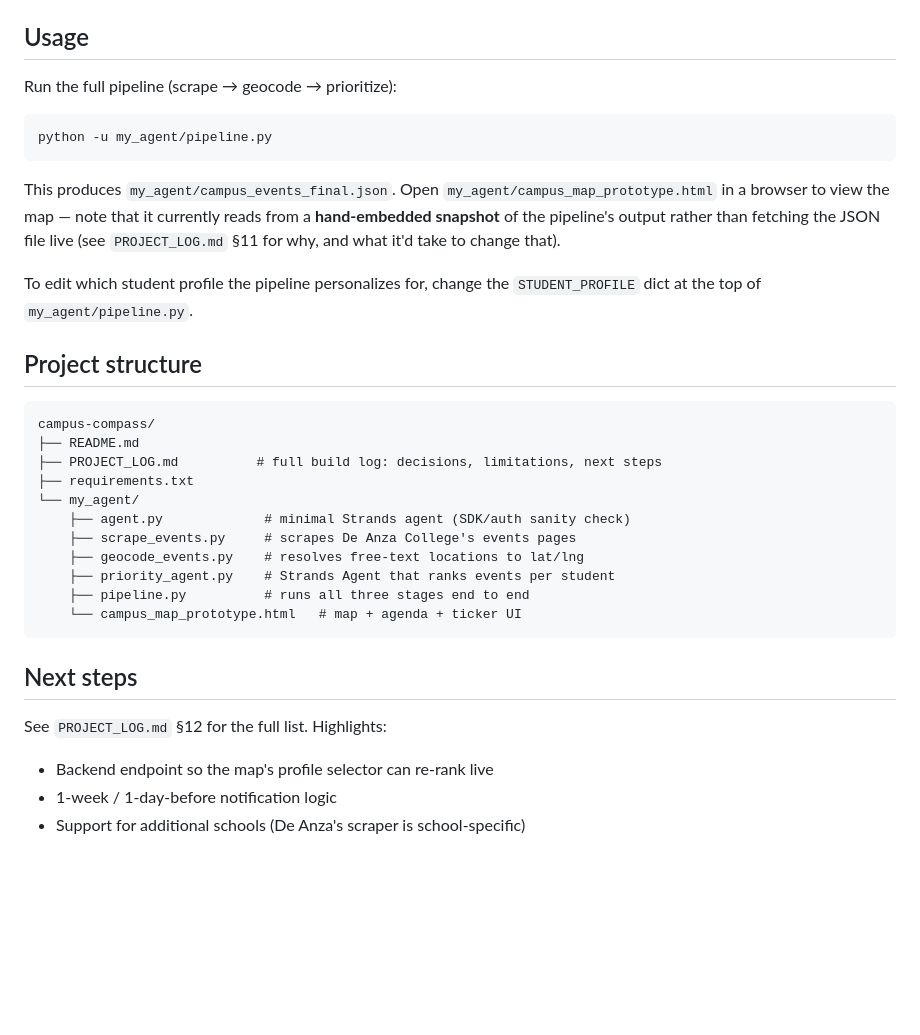
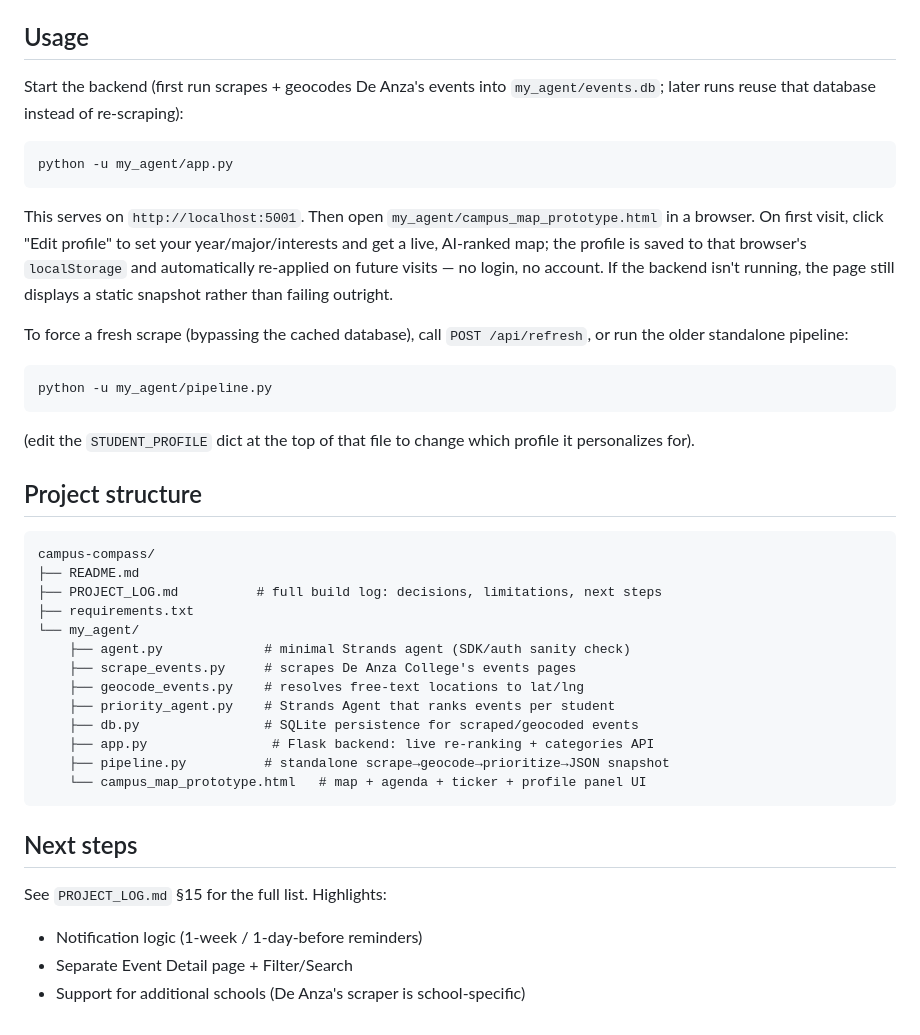
Before and after one commit to Wonyong02/campus-compass, a Markdown page: README.md, the part around one of its changes. GitHub-like rendering; blank space fills up the shorter version.

````diff
--- a/README.md
+++ b/README.md
@@ -64,20 +83,31 @@ should configure their own local credentials via `aws configure`
 
 ## Usage
 
-Run the full pipeline (scrape → geocode → prioritize):
+Start the backend (first run scrapes + geocodes De Anza's events into
+`my_agent/events.db`; later runs reuse that database instead of
+re-scraping):
+
+```bash
+python -u my_agent/app.py
+```
+
+This serves on `http://localhost:5001`. Then open
+`my_agent/campus_map_prototype.html` in a browser. On first visit,
+click "Edit profile" to set your year/major/interests and get a live,
+AI-ranked map; the profile is saved to that browser's `localStorage`
+and automatically re-applied on future visits — no login, no account.
+If the backend isn't running, the page still displays a static
+snapshot rather than failing outright.
+
+To force a fresh scrape (bypassing the cached database), call
+`POST /api/refresh`, or run the older standalone pipeline:
 
 ```bash
 python -u my_agent/pipeline.py
 ```
 
-This produces `my_agent/campus_events_final.json`. Open
-`my_agent/campus_map_prototype.html` in a browser to view the map —
-note that it currently reads from a **hand-embedded snapshot** of the
-pipeline's output rather than fetching the JSON file live (see
-`PROJECT_LOG.md` §11 for why, and what it'd take to change that).
-
-To edit which student profile the pipeline personalizes for, change the
-`STUDENT_PROFILE` dict at the top of `my_agent/pipeline.py`.
+(edit the `STUDENT_PROFILE` dict at the top of that file to change
+which profile it personalizes for).
 
 ## Project structure
 
@@ -91,13 +121,15 @@ campus-compass/
     ├── scrape_events.py     # scrapes De Anza College's events pages
     ├── geocode_events.py    # resolves free-text locations to lat/lng
     ├── priority_agent.py    # Strands Agent that ranks events per student
-    ├── pipeline.py          # runs all three stages end to end
-    └── campus_map_prototype.html   # map + agenda + ticker UI
+    ├── db.py                # SQLite persistence for scraped/geocoded events
+    ├── app.py                # Flask backend: live re-ranking + categories API
+    ├── pipeline.py          # standalone scrape→geocode→prioritize→JSON snapshot
+    └── campus_map_prototype.html   # map + agenda + ticker + profile panel UI
 ```
 
 ## Next steps
 
-See `PROJECT_LOG.md` §12 for the full list. Highlights:
-- Backend endpoint so the map's profile selector can re-rank live
-- 1-week / 1-day-before notification logic
+See `PROJECT_LOG.md` §15 for the full list. Highlights:
+- Notification logic (1-week / 1-day-before reminders)
+- Separate Event Detail page + Filter/Search
 - Support for additional schools (De Anza's scraper is school-specific)
````
Also changed, not shown: other parts of README.md (+29 -10 lines).
